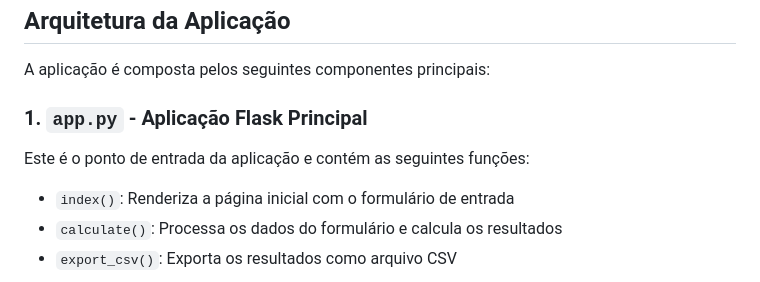
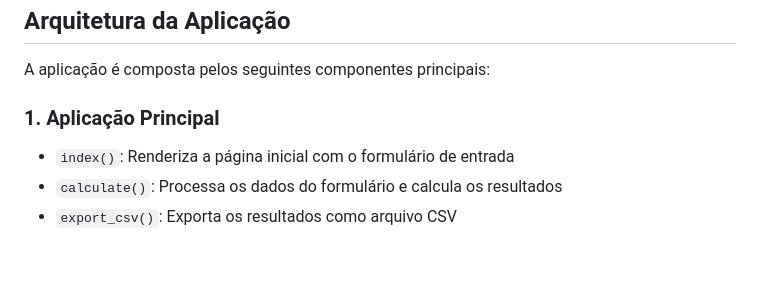
Before and after one commit to elainefabiola/MinSORTING, a Markdown page: README.md, the part around the change. Drawn GitHub-style; blank space fills up the shorter version.

```diff
--- a/README.md
+++ b/README.md
@@ -16,9 +16,7 @@ MinSORTING é uma aplicação web desenvolvida em Flask para simulação de dist
 
 A aplicação é composta pelos seguintes componentes principais:
 
-### 1. `app.py` - Aplicação Flask Principal
-
-Este é o ponto de entrada da aplicação e contém as seguintes funções:
+### 1. Aplicação Principal
 
 - `index()`: Renderiza a página inicial com o formulário de entrada
 - `calculate()`: Processa os dados do formulário e calcula os resultados
```
